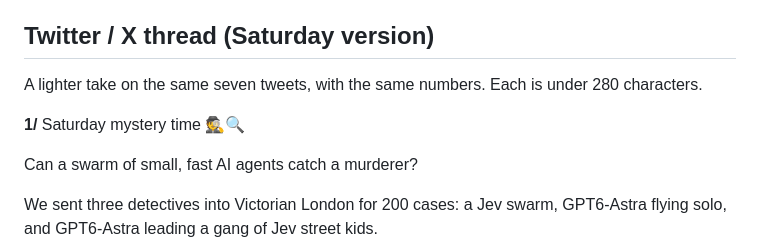
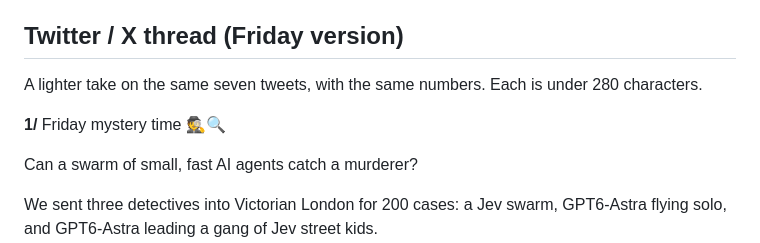
Before and after one commit to lmgame-org/Gaming-JevSwarm, a Markdown page: holmes/release/twitter_thread.md, the part around the change. Drawn GitHub-style.

Commit message:
Holmes release: Friday version of the thread
Co-Authored-By: Claude Opus 5.5 (1M context) <noreply@anthropic.com>

```diff
--- a/holmes/release/twitter_thread.md
+++ b/holmes/release/twitter_thread.md
@@ -18,12 +18,12 @@
 6. **When somebody lies, you need both.** Counting follows the majority, and the majority is lying (0 of 100 solved). GPT6-Astra asks who is giving the evidence and why.
 7. **Divide and conquer.** Fast agents are well suited to the divide step; a strong reasoner is needed for the conquer step whenever the pieces disagree. One genius leading many minds.
 
-## Twitter / X thread (Saturday version)
+## Twitter / X thread (Friday version)
 
 A lighter take on the same seven tweets, with the same numbers. Each is under 280 characters.
 
 **1/**
-Saturday mystery time 🕵️🔍
+Friday mystery time 🕵️🔍
 
 Can a swarm of small, fast AI agents catch a murderer?
 
```
